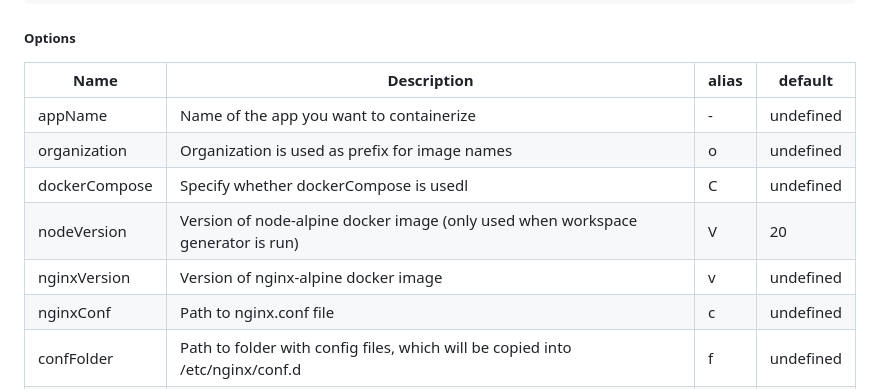
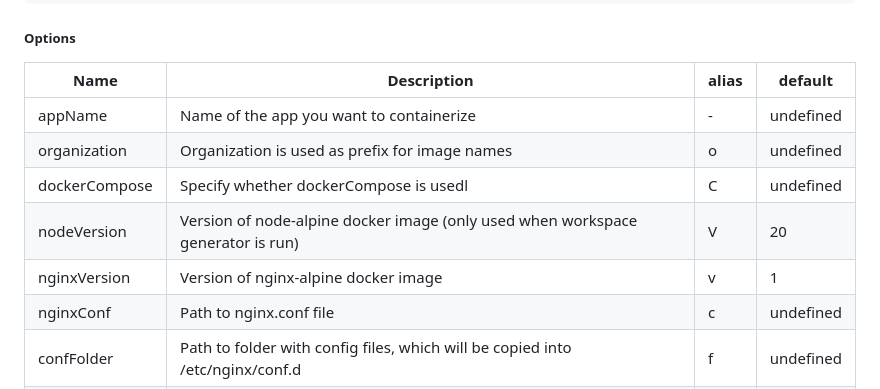
Before and after one commit to CodesDoWork/monorepo, a Markdown page: packages/nx-containers/README.md, the part around the change. Rendered like a GitHub page.

Commit message:
docs(nx-containers): updated readme

```diff
--- a/packages/nx-containers/README.md
+++ b/packages/nx-containers/README.md
@@ -92,12 +92,12 @@ nx g @codesdowork/nx-containers:nginx <appName> [-o <organization>] [-c] [-v <no
 ##### Options
 
 | Name            | Description                                                                     | alias | default   |
-| --------------- | ------------------------------------------------------------------------------- | ----- | --------- |
+| --------------- | ------------------------------------------------------------------------------- | ----- |-----------|
 | appName         | Name of the app you want to containerize                                        | -     | undefined |
 | organization    | Organization is used as prefix for image names                                  | o     | undefined |
 | dockerCompose   | Specify whether dockerCompose is usedl                                          | C     | undefined |
 | nodeVersion     | Version of node-alpine docker image (only used when workspace generator is run) | V     | 20        |
-| nginxVersion    | Version of nginx-alpine docker image                                            | v     | undefined |
+| nginxVersion    | Version of nginx-alpine docker image                                            | v     | 1         |
 | nginxConf       | Path to nginx.conf file                                                         | c     | undefined |
 | confFolder      | Path to folder with config files, which will be copied into /etc/nginx/conf.d   | f     | undefined |
 | templatesFolder | Path to folder with templates, which will be copied into /etc/nginx/templates   | t     | undefined |
```
